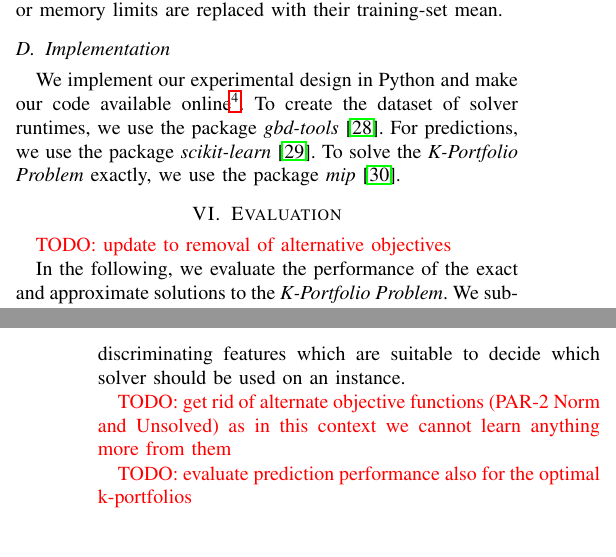
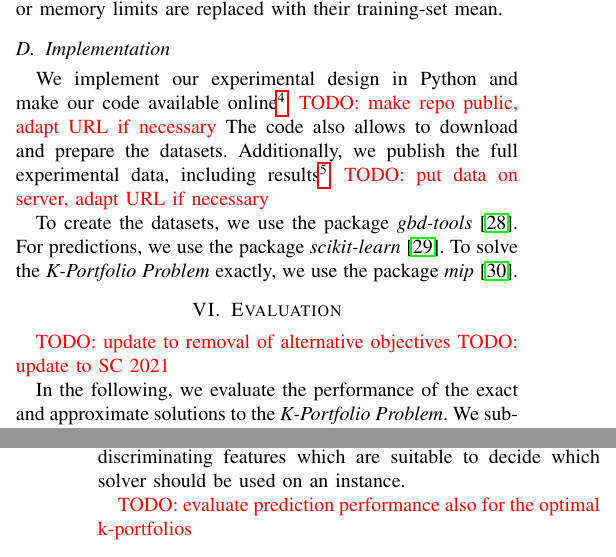
Before and after one commit to Jakob-Bach/Small-Portfolios, a LaTeX paper (text/small-portfolios.tex): two parts of the columns of pages 4 and 7 of 8, joined at a grey line, cut so that both start at the same text. Compiled offline with pdfLaTeX; a missing font is replaced by an installed copy or a similar font; a LaTeX package or settings file that is missing is left out.

Commit message:
Hint availability of code and data more prominently

```diff
--- a/text/small-portfolios.tex
+++ b/text/small-portfolios.tex
@@ -375,7 +376,12 @@ Feature values which are missing due to the feature extractor having exceeded ti
 \subsection{Implementation}
 
 We implement our experimental design in Python and make our code available online\footnote{\url{https://github.com/Jakob-Bach/Small-Portfolios}}.
-To create the dataset of solver runtimes, we use the package~\emph{gbd-tools}~\cite{iser2020collaborative}.
+\todo{make repo public, adapt URL if necessary}
+The code also allows to download and prepare the datasets.
+Additionally, we publish the full experimental data, including results\footnote{\url{https://www.ipd.kit.edu/mitarbeiter/bach/k-portfolio-data.tar.gz}}.
+\todo{put data on server, adapt URL if necessary}
+
+To create the datasets, we use the package~\emph{gbd-tools}~\cite{iser2020collaborative}.
 For predictions, we use the package \emph{scikit-learn}~\cite{scikit-learn}.
 To solve the \emph{K-Portfolio Problem} exactly, we use the package \emph{mip}~\cite{python-mip}.
 
@@ -383,6 +389,7 @@ To solve the \emph{K-Portfolio Problem} exactly, we use the package \emph{mip}~\
 \label{sec:evaluation}
 
 \todo{update to removal of alternative objectives}
+\todo{update to SC 2021}
 
 In the following, we evaluate the performance of the exact and approximate solutions to the \emph{K-Portfolio Problem}.
 We subsequently relate the performance of such optimal $k$-portfolios to the performance of an actual prediction model for instance-specific solver selection.
@@ -561,8 +568,6 @@ If we limit our analysis to random forests with just one tree, the models still
 In conclusion, no single feature or even small set of features drives prediction performance.
 Considering the low prediction performance, this indicates that our dataset lacks discriminating features which are suitable to decide which solver should be used on an instance.
 
-\todo{get rid of alternate objective functions (PAR-2 Norm and Unsolved) as in this context we cannot learn anything more from them}
-
 \todo{evaluate prediction performance also for the optimal k-portfolios}
 
 \section{Conclusions and Future Work}
```
Also changed, not shown: text/small-portfolios.tex (1 more changed lines).
